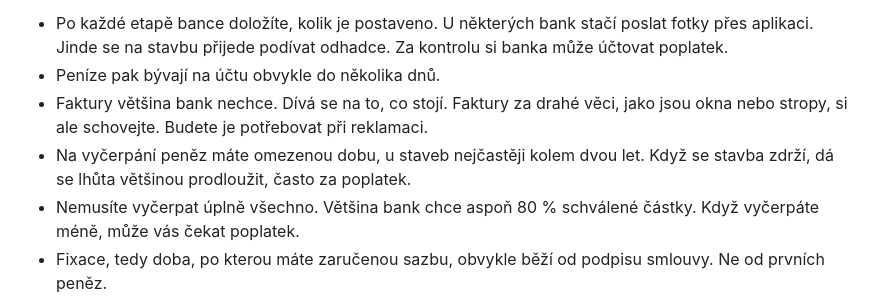
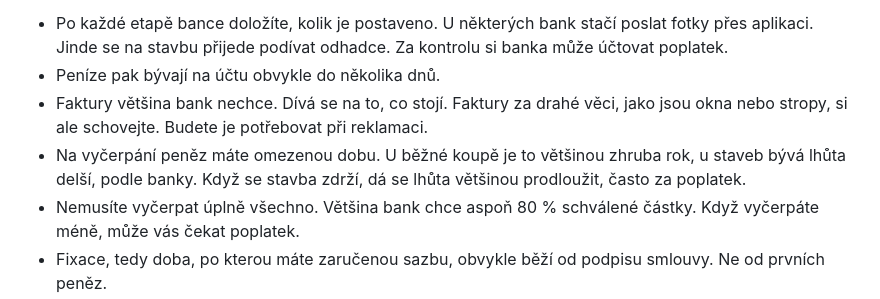
Before and after one commit to ggfilipvolf/bradna-web, a Markdown page: _clanky/2027-04-06-stavba-domu-na-hypoteku-cerpani.md, the part around the change. Rendered like a GitHub page.

```diff
--- a/_clanky/2027-04-06-stavba-domu-na-hypoteku-cerpani.md
+++ b/_clanky/2027-04-06-stavba-domu-na-hypoteku-cerpani.md
@@ -49,7 +49,7 @@ Jak potom chodí peníze:
 - Po každé etapě bance doložíte, kolik je postaveno. U některých bank stačí poslat fotky přes aplikaci. Jinde se na stavbu přijede podívat odhadce. Za kontrolu si banka může účtovat poplatek.
 - Peníze pak bývají na účtu obvykle do několika dnů.
 - Faktury většina bank nechce. Dívá se na to, co stojí. Faktury za drahé věci, jako jsou okna nebo stropy, si ale schovejte. Budete je potřebovat při reklamaci.
-- Na vyčerpání peněz máte omezenou dobu, u staveb nejčastěji kolem dvou let. Když se stavba zdrží, dá se lhůta většinou prodloužit, často za poplatek.
+- Na vyčerpání peněz máte omezenou dobu. U běžné koupě je to většinou zhruba rok, u staveb bývá lhůta delší, podle banky. Když se stavba zdrží, dá se lhůta většinou prodloužit, často za poplatek.
 - Nemusíte vyčerpat úplně všechno. Většina bank chce aspoň 80 % schválené částky. Když vyčerpáte méně, může vás čekat poplatek.
 - Fixace, tedy doba, po kterou máte zaručenou sazbu, obvykle běží od podpisu smlouvy. Ne od prvních peněz.
 
```
Also changed, not shown: _clanky/2026-11-24-pujcka-na-splatky-pred-hypotekou.md (+1 -1 lines), _clanky/2027-04-27-byt-v-novostavbe-hypoteka.md (+1 -1 lines).
